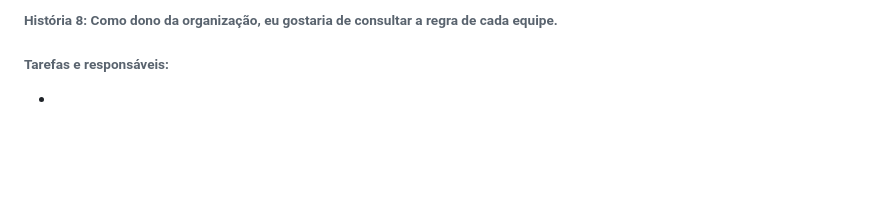
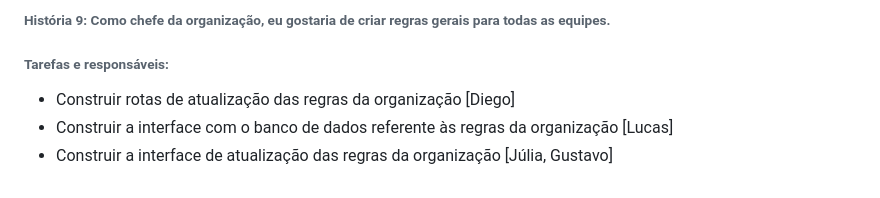
Before and after one commit to Diego-PS/Sistema-de-Escala-de-Trabalho-Presencial, a Markdown page: README.md, the part around one of its changes. Rendered like a GitHub page; blank space fills up the shorter version.

```diff
--- a/README.md
+++ b/README.md
@@ -94,6 +102,6 @@ Facilitar a determinação de escalas de trabalho presencial de uma empresa, sat
 
-###### História 8: Como dono da organização, eu gostaria de consultar a regra de cada equipe.
+###### História 9: Como chefe da organização, eu gostaria de criar regras gerais para todas as equipes.
 ###### Tarefas e responsáveis:
--
--
--
+- Construir rotas de atualização das regras da organização [Diego]
+- Construir a interface com o banco de dados referente às regras da organização [Lucas]
+- Construir a interface de atualização das regras da organização [Júlia, Gustavo]
```
Also changed, not shown: other parts of README.md (+46 -38 lines).
